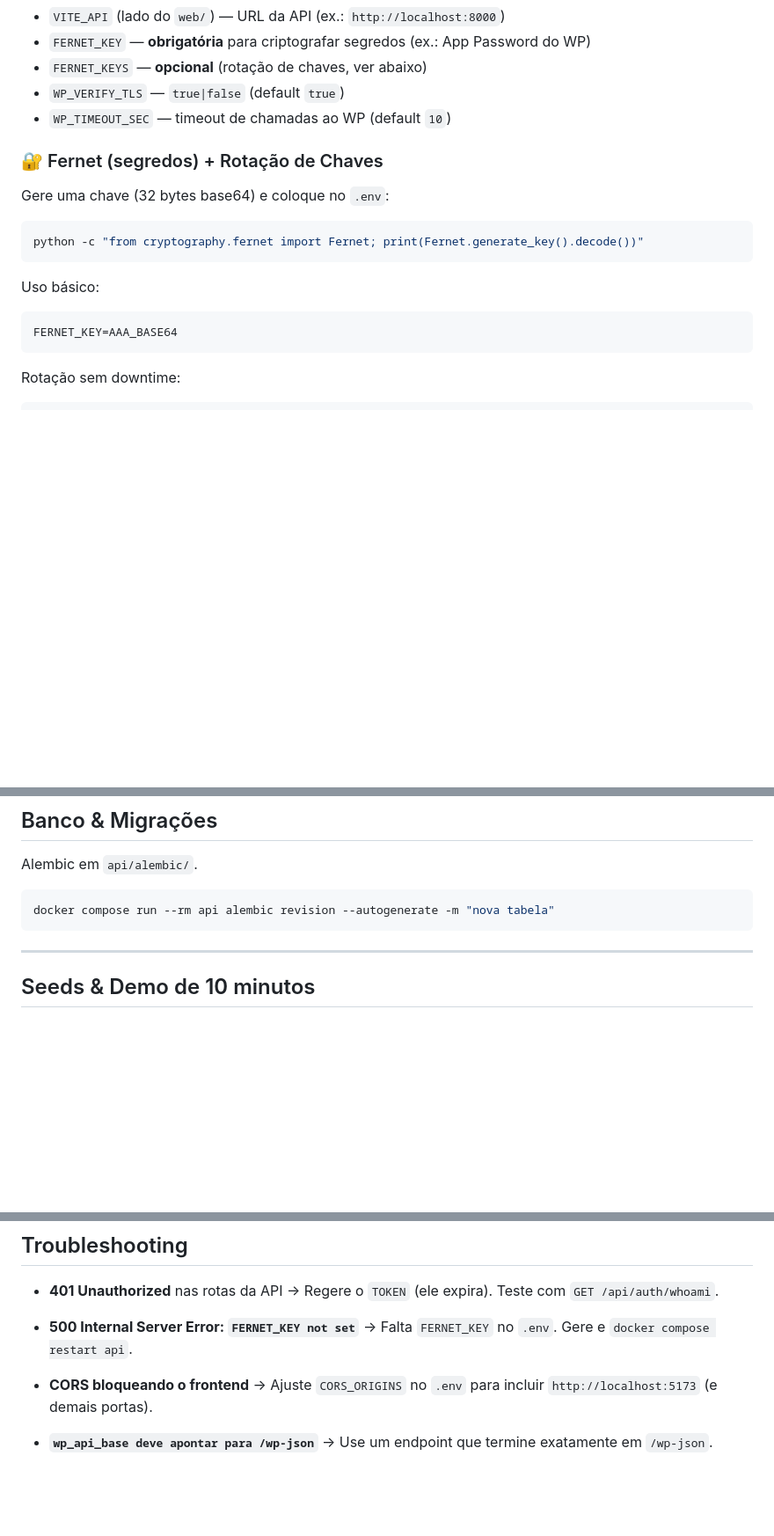
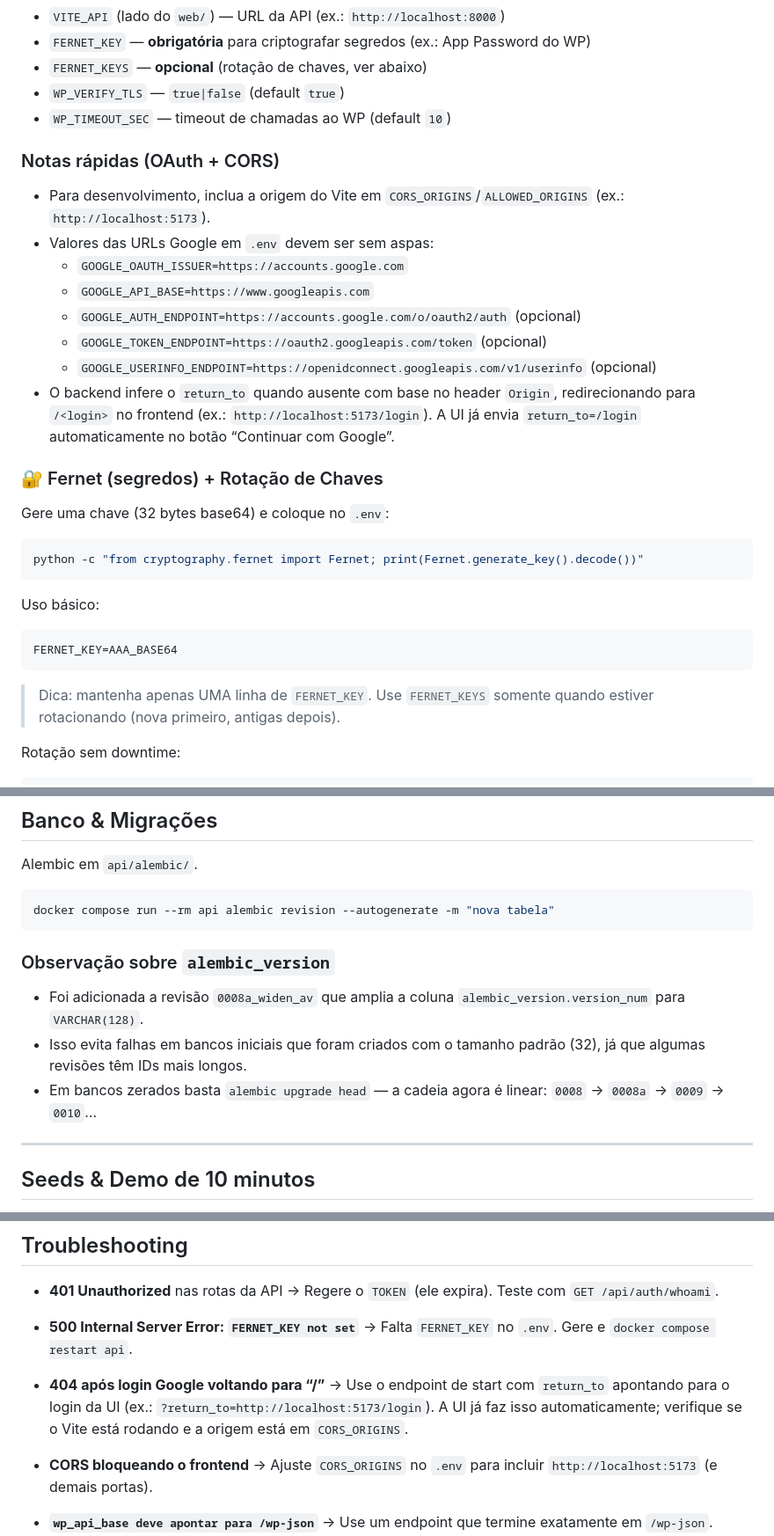
Before and after one commit to jaisonsantos/gmc-shield, a Markdown page: README.md, 3 parts joined by grey strips. Shown at 88% size. Rendered like a GitHub page; blank space fills up the shorter version.

Commit message:
docs: add notes for 0008a migration, OAuth return_to=/login, CORS/URLs guidance; Fernet usage tip

````diff
--- a/README.md
+++ b/README.md
@@ -129,6 +129,17 @@ Veja `.env.example`. Principais:
 - `WP_VERIFY_TLS` — `true|false` (default `true`)
 - `WP_TIMEOUT_SEC` — timeout de chamadas ao WP (default `10`)
 
+### Notas rápidas (OAuth + CORS)
+
+- Para desenvolvimento, inclua a origem do Vite em `CORS_ORIGINS`/`ALLOWED_ORIGINS` (ex.: `http://localhost:5173`).
+- Valores das URLs Google em `.env` devem ser sem aspas:
+  - `GOOGLE_OAUTH_ISSUER=https://accounts.google.com`
+  - `GOOGLE_API_BASE=https://www.googleapis.com`
+  - `GOOGLE_AUTH_ENDPOINT=https://accounts.google.com/o/oauth2/auth` (opcional)
+  - `GOOGLE_TOKEN_ENDPOINT=https://oauth2.googleapis.com/token` (opcional)
+  - `GOOGLE_USERINFO_ENDPOINT=https://openidconnect.googleapis.com/v1/userinfo` (opcional)
+- O backend infere o `return_to` quando ausente com base no header `Origin`, redirecionando para `/<login>` no frontend (ex.: `http://localhost:5173/login`). A UI já envia `return_to=/login` automaticamente no botão “Continuar com Google”.
+
 ### 🔐 Fernet (segredos) + Rotação de Chaves
 
 Gere uma chave (32 bytes base64) e coloque no `.env`:
@@ -142,6 +153,8 @@ Uso básico:
 ```env
 FERNET_KEY=AAA_BASE64
 ```
+
+> Dica: mantenha apenas UMA linha de `FERNET_KEY`. Use `FERNET_KEYS` somente quando estiver rotacionando (nova primeiro, antigas depois).
 
 Rotação sem downtime:
 
@@ -167,6 +180,12 @@ Alembic em `api/alembic/`.
 ```bash
 docker compose run --rm api alembic revision --autogenerate -m "nova tabela"
 ```
+
+### Observação sobre `alembic_version`
+
+- Foi adicionada a revisão `0008a_widen_av` que amplia a coluna `alembic_version.version_num` para `VARCHAR(128)`.
+- Isso evita falhas em bancos iniciais que foram criados com o tamanho padrão (32), já que algumas revisões têm IDs mais longos.
+- Em bancos zerados basta `alembic upgrade head` — a cadeia agora é linear: `0008` → `0008a` → `0009` → `0010`…
 
 ---
 
@@ -352,6 +371,9 @@ O site público de marketing vive em `/` e usa estilos utilitários Tailwind car
 - **500 Internal Server Error: `FERNET_KEY not set`**
   → Falta `FERNET_KEY` no `.env`. Gere e `docker compose restart api`.
 
+- **404 após login Google voltando para “/”**
+  → Use o endpoint de start com `return_to` apontando para o login da UI (ex.: `?return_to=http://localhost:5173/login`). A UI já faz isso automaticamente; verifique se o Vite está rodando e a origem está em `CORS_ORIGINS`.
+
 - **CORS bloqueando o frontend**
   → Ajuste `CORS_ORIGINS` no `.env` para incluir `http://localhost:5173` (e demais portas).
 
````
